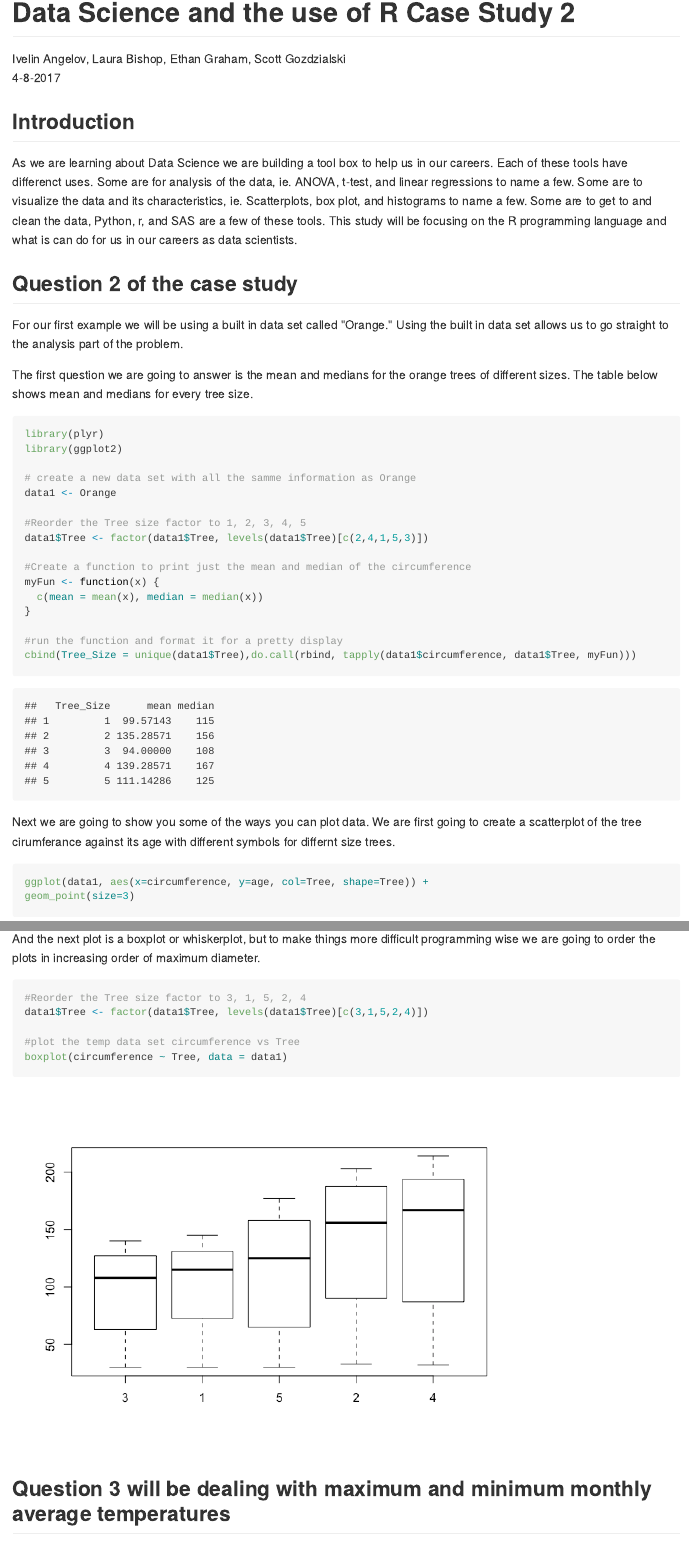
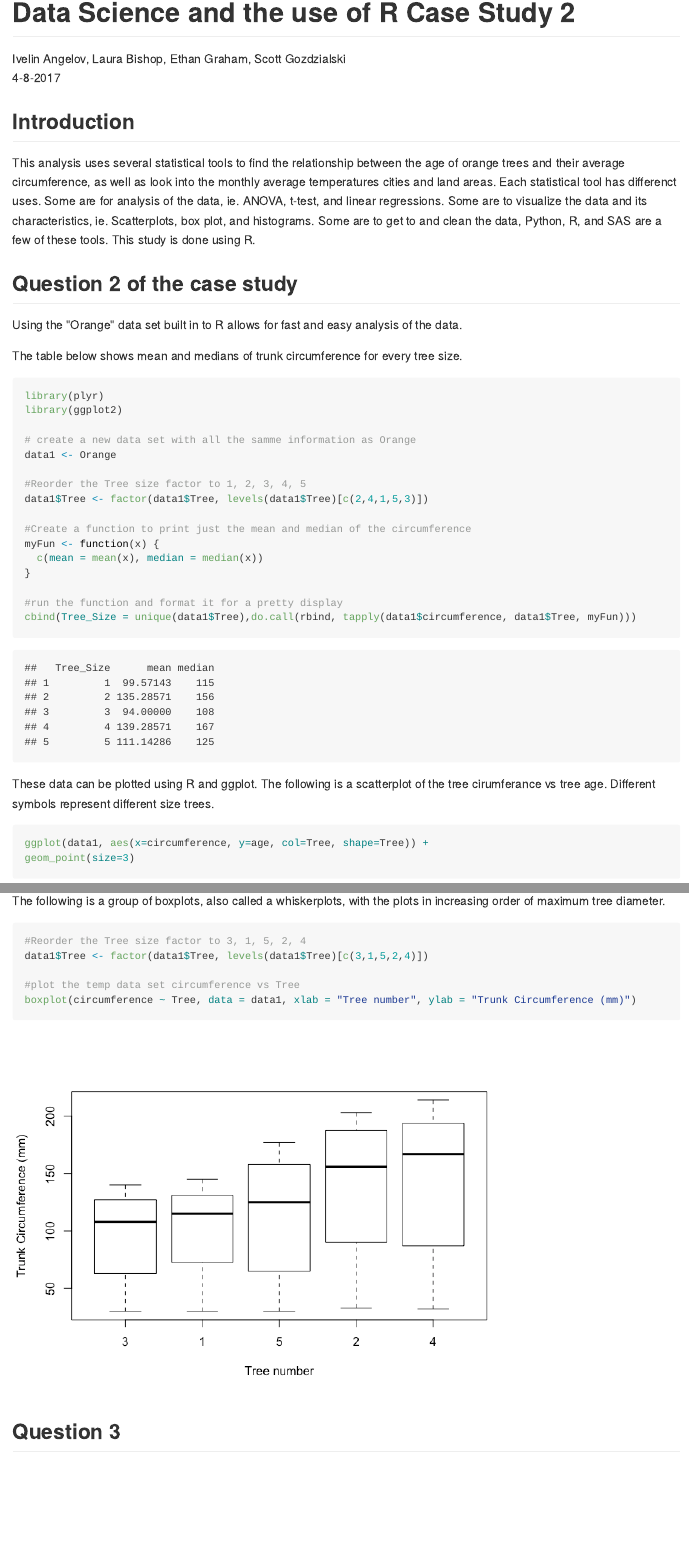
Before and after one commit to gramcraka/DDSCaseStudy2, an R Markdown document (Analysis.Rmd): the page in a window 1100 px wide, from its top, and a second part further down, joined at a grey line. The pictures show the output file Analysis.md that the author committed with the source, drawn offline in the style of GitHub; long lines of code are wrapped.

Commit message:
Added labels to charts. Updated text to use passive voice.

````diff
--- a/Analysis.Rmd
+++ b/Analysis.Rmd
@@ -9,12 +9,17 @@ authors: Ivelin Angelov, Laura Bishop, Ethan Graham, Scott Gozdzialski
 
 
 ## Introduction
-As we are learning about Data Science we are building a tool box to help us in our careers.  Each of these tools have differenct uses.  Some are for analysis of the data, ie. ANOVA, t-test, and linear regressions to name a few.  Some are to visualize the data and its characteristics, ie. Scatterplots, box plot, and histograms to name a few.  Some are to get to and clean the data, Python, r, and SAS are a few of these tools.  This study will be focusing on the R programming language and what is can do for us in our careers as data scientists.
+This analysis uses several statistical tools to find the relationship between the age of orange trees and their average circumference, as well as look into the monthly average temperatures cities and land areas.
+Each statistical tool has differenct uses.
+Some are for analysis of the data, ie. ANOVA, t-test, and linear regressions.
+Some are to visualize the data and its characteristics, ie. Scatterplots, box plot, and histograms.
+Some are to get to and clean the data, Python, R, and SAS are a few of these tools.
+This study is done using R.
 
 ## Question 2 of the case study
-For our first example we will be using a built in data set called "Orange." Using the built in data set allows us to go straight to the analysis part of the problem.
+Using the "Orange" data set built in to R allows for fast and easy analysis of the data.
 
-The first question we are going to answer is the mean and medians for the orange trees of different sizes. The table below shows mean and medians for every tree size.
+The table below shows mean and medians of trunk circumference for every tree size.
 ```{r}
 library(plyr)
 library(ggplot2)
@@ -34,24 +39,25 @@ myFun <- function(x) {
 cbind(Tree_Size = unique(data1$Tree),do.call(rbind, tapply(data1$circumference, data1$Tree, myFun)))
 ```
 
-Next we are going to show you some of the ways you can plot data.  We are first going to create a scatterplot of the tree cirumferance against its age with different symbols for differnt size trees.
+These data can be plotted using R and ggplot.
+The following is a scatterplot of the tree cirumferance vs tree age.
+Different symbols represent different size trees.
 
 ```{r}
 ggplot(data1, aes(x=circumference, y=age, col=Tree, shape=Tree)) +
 geom_point(size=3)
 ```
 
-And the next plot is a boxplot or whiskerplot, but to make things more difficult programming wise we are going to order the plots in increasing order of maximum diameter.
+The following is a group of boxplots, also called a whiskerplots, with the plots in increasing order of maximum tree diameter.
 ```{r}
 #Reorder the Tree size factor to 3, 1, 5, 2, 4
 data1$Tree <- factor(data1$Tree, levels(data1$Tree)[c(3,1,5,2,4)])
 
 #plot the temp data set circumference vs Tree
-boxplot(circumference ~ Tree, data = data1)
+boxplot(circumference ~ Tree, data = data1, xlab = "Tree number", ylab = "Trunk Circumference (mm)")
 ```
 
-## Question 3 will be dealing with maximum and minimum monthly average temperatures
-
+## Question 3
 The main lesson around the Temperature data is manipulating a big data set, date format manipulation, and the split-apply-combine across the data set.
 
 ## Country Temperature
````
Also changed, not shown: Analysis.md, Analysis_files/figure-html/unnamed-chunk-3-1.png, Analysis_files/figure-html/unnamed-chunk-6-1.png, Analysis.Rmd (34 more changed lines).
